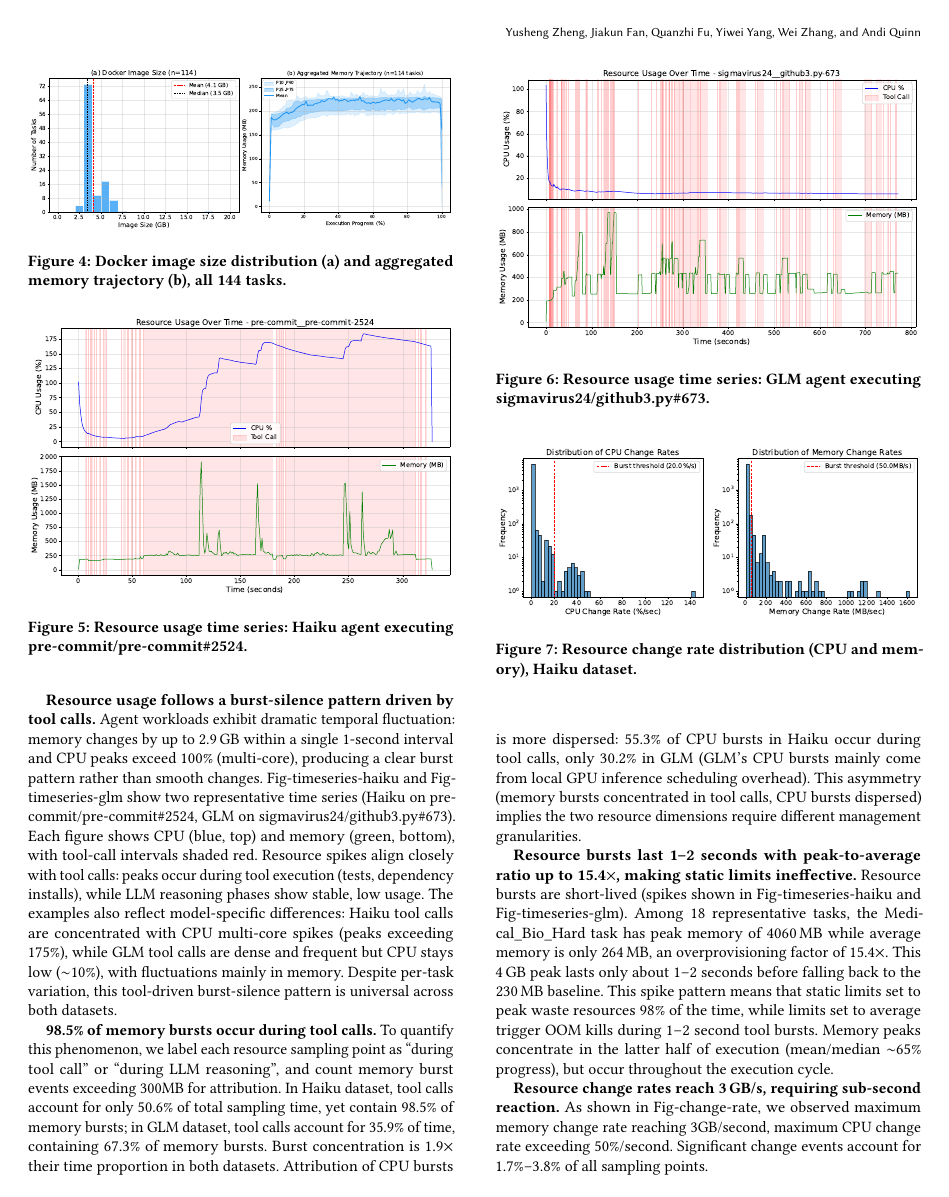
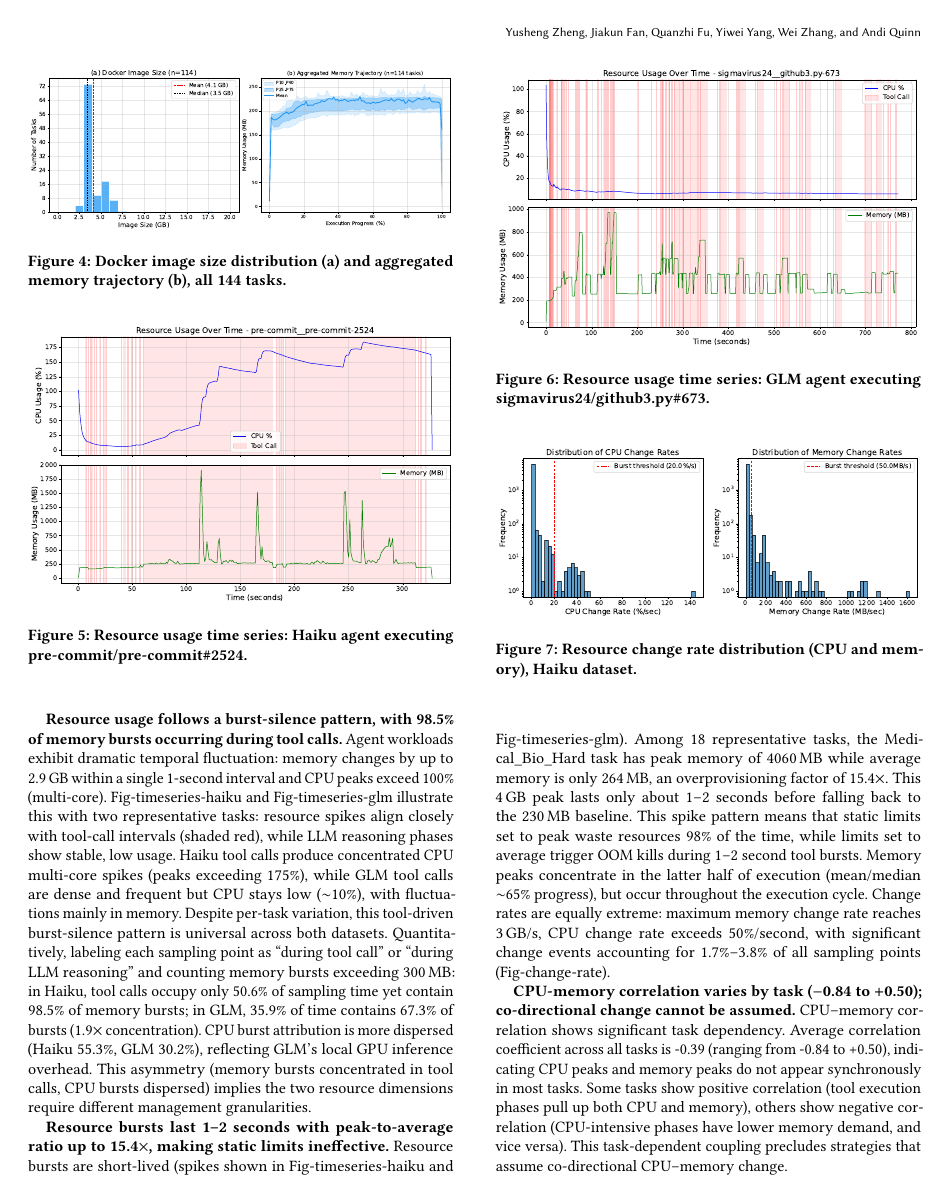
Before and after one commit to yunwei37/agentcgroup-paper, a LaTeX paper (main.tex): page 4 of 8. Compiled offline with pdfLaTeX.

Commit message:
Revise resource usage analysis for clarity; enhance descriptions of memory burst patterns and their implications in main.tex.

```diff
--- a/main.tex
+++ b/main.tex
@@ -185,7 +185,7 @@ Building on the execution model above, we now analyze resource dynamics, focusin
 	\label{fig:resource}
 \end{figure}
 
-\textbf{Resource usage follows a burst-silence pattern driven by tool calls.} Agent workloads exhibit dramatic temporal fluctuation: memory changes by up to 2.9\,GB within a single 1-second interval and CPU peaks exceed 100\% (multi-core), producing a clear burst pattern rather than smooth changes. Fig-timeseries-haiku and Fig-timeseries-glm show two representative time series (Haiku on pre-commit/pre-commit\#2524, GLM on sigmavirus24/github3.py\#673). Each figure shows CPU (blue, top) and memory (green, bottom), with tool-call intervals shaded red. Resource spikes align closely with tool calls: peaks occur during tool execution (tests, dependency installs), while LLM reasoning phases show stable, low usage. The examples also reflect model-specific differences: Haiku tool calls are concentrated with CPU multi-core spikes (peaks exceeding 175\%), while GLM tool calls are dense and frequent but CPU stays low ($\sim$10\%), with fluctuations mainly in memory. Despite per-task variation, this tool-driven burst-silence pattern is universal across both datasets.
+\textbf{Resource usage follows a burst-silence pattern, with 98.5\% of memory bursts occurring during tool calls.} Agent workloads exhibit dramatic temporal fluctuation: memory changes by up to 2.9\,GB within a single 1-second interval and CPU peaks exceed 100\% (multi-core). Fig-timeseries-haiku and Fig-timeseries-glm illustrate this with two representative tasks: resource spikes align closely with tool-call intervals (shaded red), while LLM reasoning phases show stable, low usage. Haiku tool calls produce concentrated CPU multi-core spikes (peaks exceeding 175\%), while GLM tool calls are dense and frequent but CPU stays low ($\sim$10\%), with fluctuations mainly in memory. Despite per-task variation, this tool-driven burst-silence pattern is universal across both datasets. Quantitatively, labeling each sampling point as ``during tool call'' or ``during LLM reasoning'' and counting memory bursts exceeding 300\,MB: in Haiku, tool calls occupy only 50.6\% of sampling time yet contain 98.5\% of memory bursts; in GLM, 35.9\% of time contains 67.3\% of bursts (1.9$\times$ concentration). CPU burst attribution is more dispersed (Haiku 55.3\%, GLM 30.2\%), reflecting GLM's local GPU inference overhead. This asymmetry (memory bursts concentrated in tool calls, CPU bursts dispersed) implies the two resource dimensions require different management granularities.
 
 \begin{figure}[t]
 	\centering
@@ -201,11 +201,7 @@ Building on the execution model above, we now analyze resource dynamics, focusin
 	\label{fig:timeseries_glm}
 \end{figure}
 
-\textbf{98.5\% of memory bursts occur during tool calls.} To quantify this phenomenon, we label each resource sampling point as ``during tool call'' or ``during LLM reasoning'', and count memory burst events exceeding 300MB for attribution. In Haiku dataset, tool calls account for only 50.6\% of total sampling time, yet contain 98.5\% of memory bursts; in GLM dataset, tool calls account for 35.9\% of time, containing 67.3\% of memory bursts. Burst concentration is 1.9$\times$ their time proportion in both datasets. Attribution of CPU bursts is more dispersed: 55.3\% of CPU bursts in Haiku occur during tool calls, only 30.2\% in GLM (GLM's CPU bursts mainly come from local GPU inference scheduling overhead). This asymmetry (memory bursts concentrated in tool calls, CPU bursts dispersed) implies the two resource dimensions require different management granularities.
-
-\textbf{Resource bursts last 1--2 seconds with peak-to-average ratio up to 15.4$\times$, making static limits ineffective.} Resource bursts are short-lived (spikes shown in Fig-timeseries-haiku and Fig-timeseries-glm). Among 18 representative tasks, the Medical\_Bio\_Hard task has peak memory of 4060\,MB while average memory is only 264\,MB, an overprovisioning factor of 15.4$\times$. This 4\,GB peak lasts only about 1--2 seconds before falling back to the 230\,MB baseline. This spike pattern means that static limits set to peak waste resources 98\% of the time, while limits set to average trigger OOM kills during 1--2 second tool bursts. Memory peaks concentrate in the latter half of execution (mean/median $\sim$65\% progress), but occur throughout the execution cycle.
-
-\textbf{Resource change rates reach 3\,GB/s, requiring sub-second reaction.} As shown in Fig-change-rate, we observed maximum memory change rate reaching 3GB/second, maximum CPU change rate exceeding 50\%/second. Significant change events account for 1.7\%--3.8\% of all sampling points.
+\textbf{Resource bursts last 1--2 seconds with peak-to-average ratio up to 15.4$\times$, making static limits ineffective.} Resource bursts are short-lived (spikes shown in Fig-timeseries-haiku and Fig-timeseries-glm). Among 18 representative tasks, the Medical\_Bio\_Hard task has peak memory of 4060\,MB while average memory is only 264\,MB, an overprovisioning factor of 15.4$\times$. This 4\,GB peak lasts only about 1--2 seconds before falling back to the 230\,MB baseline. This spike pattern means that static limits set to peak waste resources 98\% of the time, while limits set to average trigger OOM kills during 1--2 second tool bursts. Memory peaks concentrate in the latter half of execution (mean/median $\sim$65\% progress), but occur throughout the execution cycle. Change rates are equally extreme: maximum memory change rate reaches 3\,GB/s, CPU change rate exceeds 50\%/second, with significant change events accounting for 1.7\%--3.8\% of all sampling points (Fig-change-rate).
 
 \begin{figure}[t]
 	\centering
```
